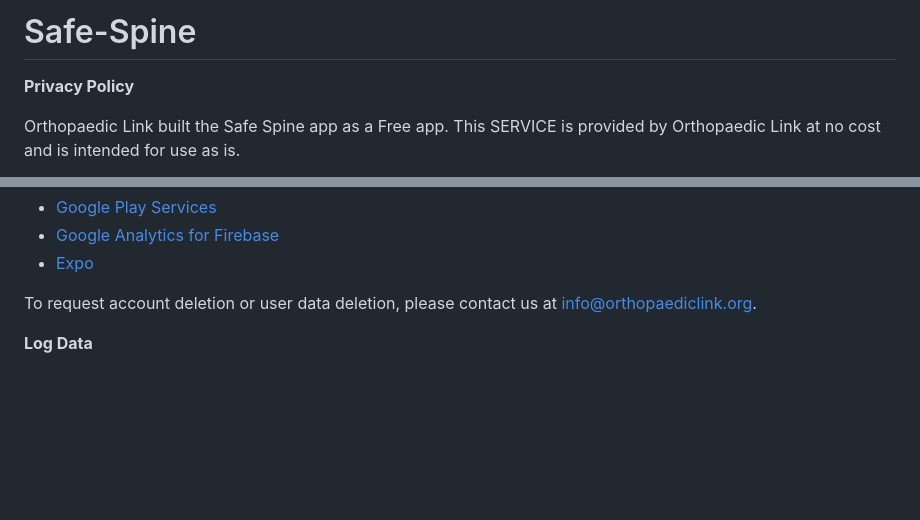
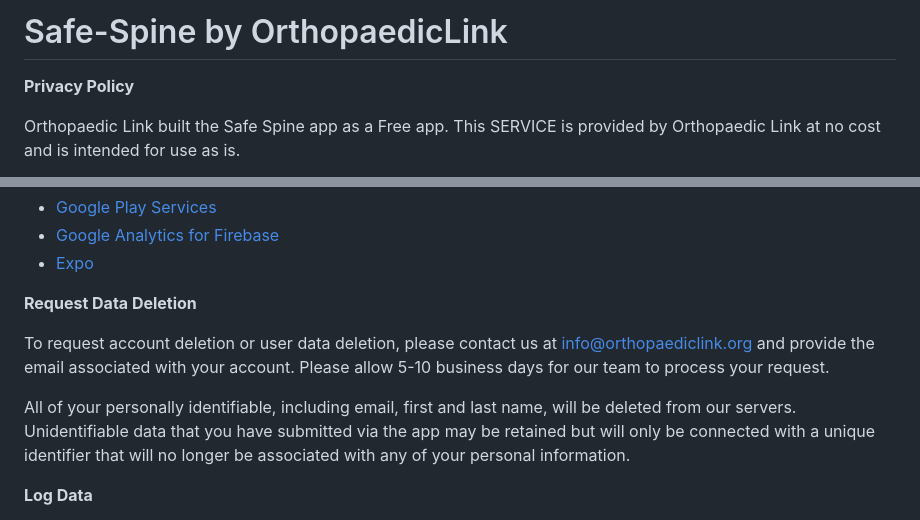
Before and after one commit to carolinebelle/Safe-Spine, a Markdown page: README.md, 2 parts joined by grey strips. GitHub-like rendering; blank space fills up the shorter version.

```diff
--- a/README.md
+++ b/README.md
@@ -1,4 +1,4 @@
-# Safe-Spine
+# Safe-Spine by OrthopaedicLink
 **Privacy Policy**
 
 Orthopaedic Link built the Safe Spine app as a Free app. This SERVICE is provided by Orthopaedic Link at no cost and is intended for use as is.
@@ -21,7 +21,11 @@ Link to the privacy policy of third-party service providers used by the app
 *   [Google Analytics for Firebase](https://firebase.google.com/policies/analytics)
 *   [Expo](https://expo.io/privacy)
 
-To request account deletion or user data deletion, please contact us at info@orthopaediclink.org.
+**Request Data Deletion**
+
+To request account deletion or user data deletion, please contact us at info@orthopaediclink.org and provide the email associated with your account. Please allow 5-10 business days for our team to process your request.
+
+All of your personally identifiable, including email, first and last name, will be deleted from our servers. Unidentifiable data that you have submitted via the app may be retained but will only be connected with a unique identifier that will no longer be associated with any of your personal information.
 
 **Log Data**
 
```
